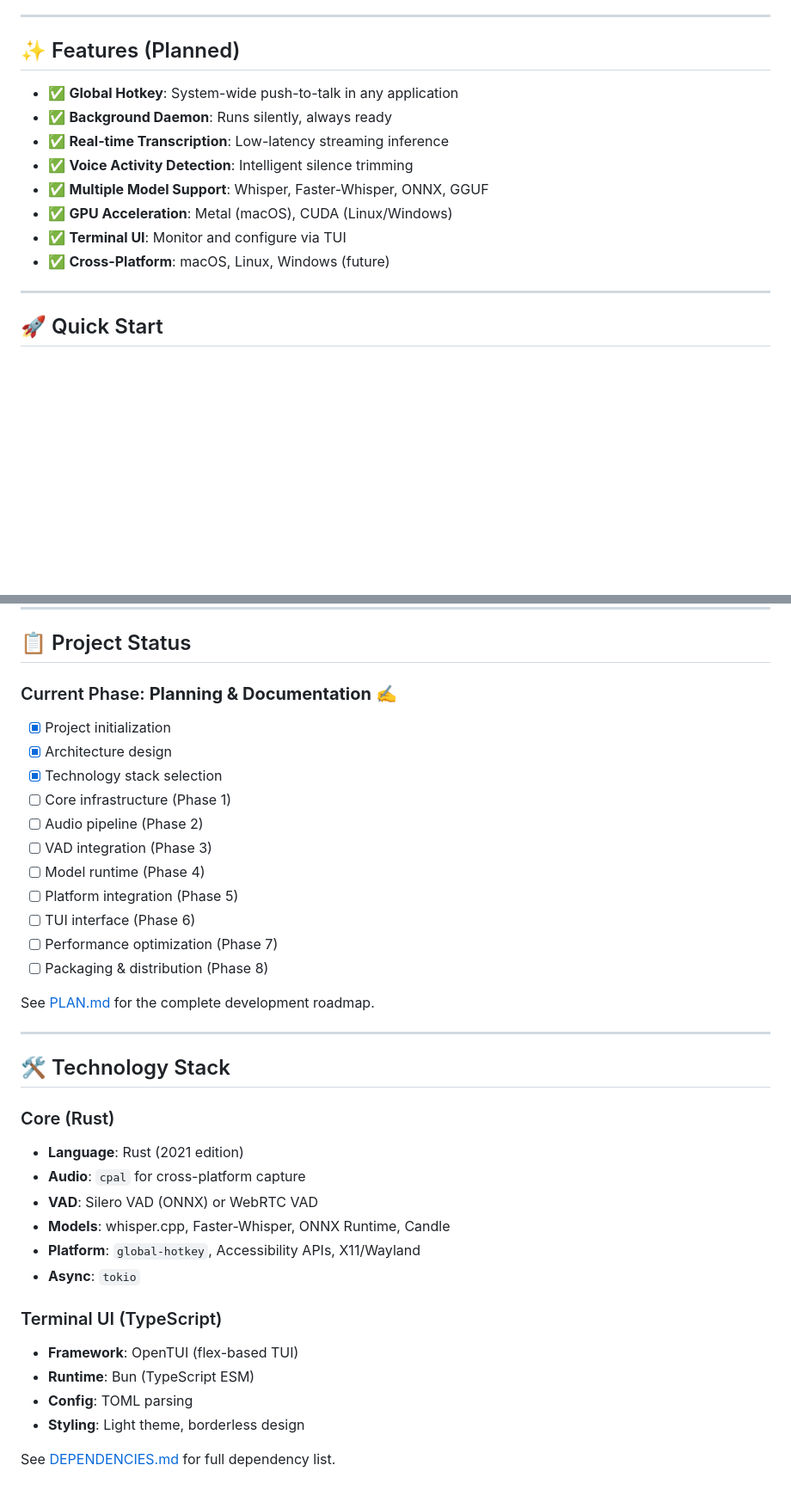
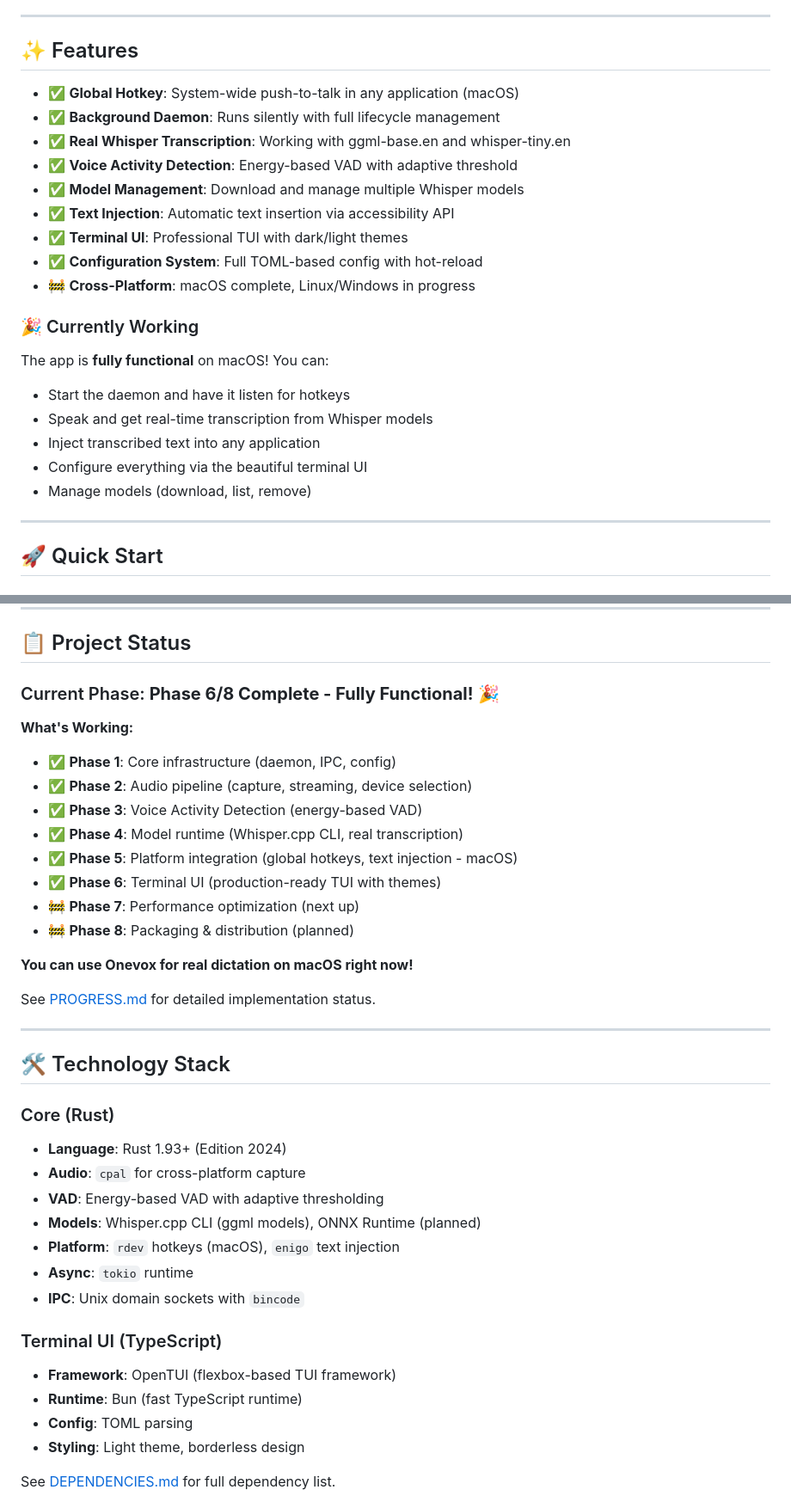
Before and after one commit to kssgarcia/onevox, a Markdown page: README.md, 2 parts joined by grey strips. Shown at 86% size. Drawn GitHub-style; blank space fills up the shorter version.

Commit message:
Updating progress

```diff
--- a/README.md
+++ b/README.md
@@ -20,16 +20,26 @@ It's designed for developers, power users, and anyone who values:
 
 ---
 
-## ✨ Features (Planned)
+## ✨ Features
 
-- ✅ **Global Hotkey**: System-wide push-to-talk in any application
-- ✅ **Background Daemon**: Runs silently, always ready
-- ✅ **Real-time Transcription**: Low-latency streaming inference
-- ✅ **Voice Activity Detection**: Intelligent silence trimming
-- ✅ **Multiple Model Support**: Whisper, Faster-Whisper, ONNX, GGUF
-- ✅ **GPU Acceleration**: Metal (macOS), CUDA (Linux/Windows)
-- ✅ **Terminal UI**: Monitor and configure via TUI
-- ✅ **Cross-Platform**: macOS, Linux, Windows (future)
+- ✅ **Global Hotkey**: System-wide push-to-talk in any application (macOS)
+- ✅ **Background Daemon**: Runs silently with full lifecycle management
+- ✅ **Real Whisper Transcription**: Working with ggml-base.en and whisper-tiny.en
+- ✅ **Voice Activity Detection**: Energy-based VAD with adaptive threshold
+- ✅ **Model Management**: Download and manage multiple Whisper models
+- ✅ **Text Injection**: Automatic text insertion via accessibility API
+- ✅ **Terminal UI**: Professional TUI with dark/light themes
+- ✅ **Configuration System**: Full TOML-based config with hot-reload
+- 🚧 **Cross-Platform**: macOS complete, Linux/Windows in progress
+
+### 🎉 Currently Working
+
+The app is **fully functional** on macOS! You can:
+- Start the daemon and have it listen for hotkeys
+- Speak and get real-time transcription from Whisper models
+- Inject transcribed text into any application
+- Configure everything via the beautiful terminal UI
+- Manage models (download, list, remove)
 
 ---
 
@@ -225,37 +266,38 @@ See [ARCHITECTURE.md](docs/ARCHITECTURE.md) for detailed design.
 
 ## 📋 Project Status
 
-### Current Phase: **Planning & Documentation** ✍️
+### Current Phase: **Phase 6/8 Complete - Fully Functional!** 🎉
 
-- [x] Project initialization
-- [x] Architecture design
-- [x] Technology stack selection
-- [ ] Core infrastructure (Phase 1)
-- [ ] Audio pipeline (Phase 2)
-- [ ] VAD integration (Phase 3)
-- [ ] Model runtime (Phase 4)
-- [ ] Platform integration (Phase 5)
-- [ ] TUI interface (Phase 6)
-- [ ] Performance optimization (Phase 7)
-- [ ] Packaging & distribution (Phase 8)
+**What's Working:**
+- ✅ **Phase 1**: Core infrastructure (daemon, IPC, config)
+- ✅ **Phase 2**: Audio pipeline (capture, streaming, device selection)
+- ✅ **Phase 3**: Voice Activity Detection (energy-based VAD)
+- ✅ **Phase 4**: Model runtime (Whisper.cpp CLI, real transcription)
+- ✅ **Phase 5**: Platform integration (global hotkeys, text injection - macOS)
+- ✅ **Phase 6**: Terminal UI (production-ready TUI with themes)
+- 🚧 **Phase 7**: Performance optimization (next up)
+- 🚧 **Phase 8**: Packaging & distribution (planned)
 
-See [PLAN.md](docs/PLAN.md) for the complete development roadmap.
+**You can use Onevox for real dictation on macOS right now!**
+
+See [PROGRESS.md](PROGRESS.md) for detailed implementation status.
 
 ---
 
 ## 🛠️ Technology Stack
 
 ### Core (Rust)
-- **Language**: Rust (2021 edition)
+- **Language**: Rust 1.93+ (Edition 2024)
 - **Audio**: `cpal` for cross-platform capture
-- **VAD**: Silero VAD (ONNX) or WebRTC VAD
-- **Models**: whisper.cpp, Faster-Whisper, ONNX Runtime, Candle
-- **Platform**: `global-hotkey`, Accessibility APIs, X11/Wayland
-- **Async**: `tokio`
+- **VAD**: Energy-based VAD with adaptive thresholding
+- **Models**: Whisper.cpp CLI (ggml models), ONNX Runtime (planned)
+- **Platform**: `rdev` hotkeys (macOS), `enigo` text injection
+- **Async**: `tokio` runtime
+- **IPC**: Unix domain sockets with `bincode`
 
 ### Terminal UI (TypeScript)
-- **Framework**: OpenTUI (flex-based TUI)
-- **Runtime**: Bun (TypeScript ESM)
+- **Framework**: OpenTUI (flexbox-based TUI framework)
+- **Runtime**: Bun (fast TypeScript runtime)
 - **Config**: TOML parsing
 - **Styling**: Light theme, borderless design
 
```
Also changed, not shown: other parts of README.md (+51 -20 lines), PROGRESS.md (+132 -38 lines).
